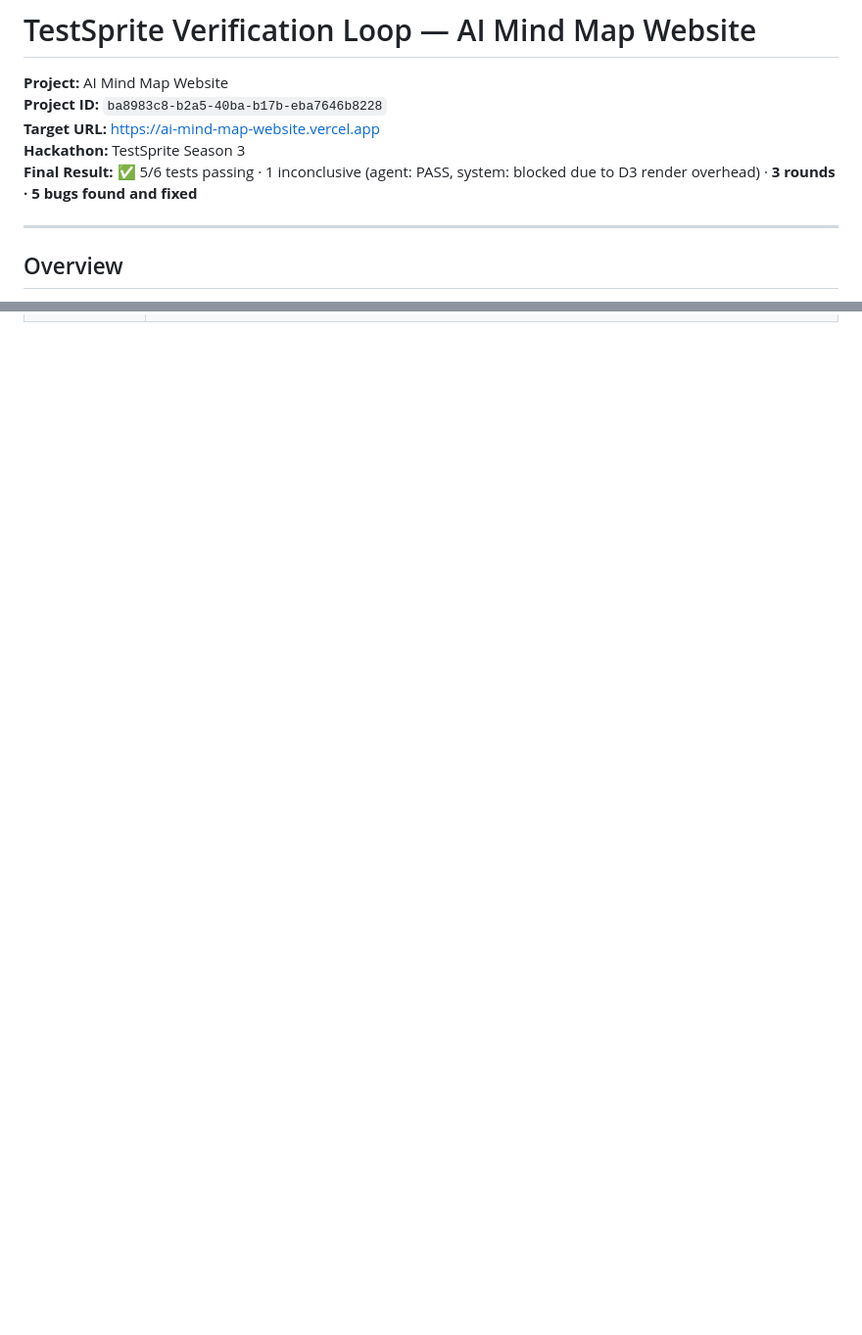
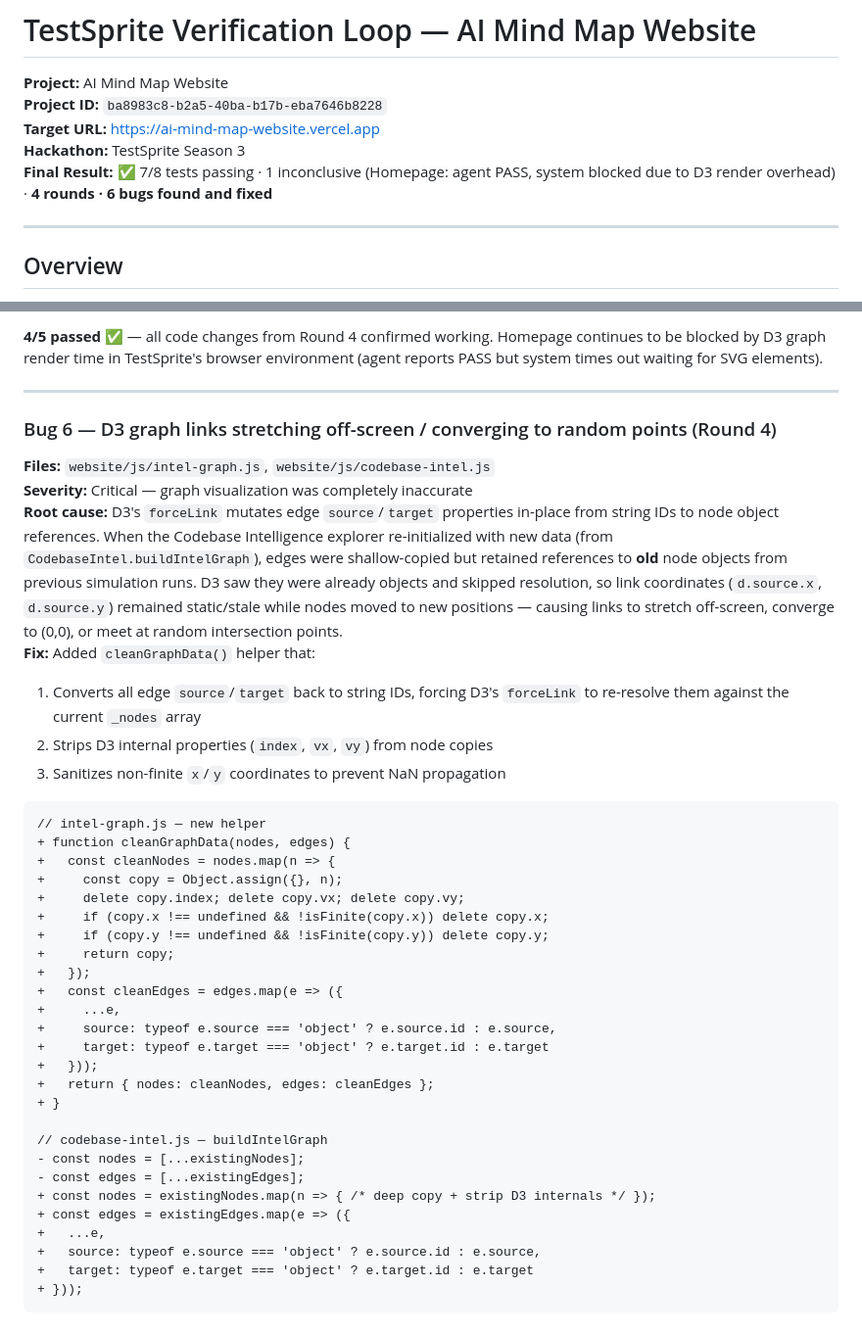
Before and after one commit to shdra06/ai-mind-map, a Markdown page: LOOP.md, 2 parts joined by grey strips. Shown at 98% size. Rendered like a GitHub page; blank space fills up the shorter version.

Commit message:
docs: LOOP.md Round 4 — hero redesign + D3 graph link fix verified
TestSprite Round 4 results:
- X-Ray: PASSED 10/10
- Brain Graph: PASSED 11/11
- Site Navigation: PASSED 10/10
- Install Wizard: PASSED 15/15
- Homepage: blocked (D3 render overhead, consistent)

Bug 6 documented: D3 graph link misalignment caused by stale
node object references surviving across simulation re-init.
Fixed with cleanGraphData() helper in intel-graph.js and
codebase-intel.js.

````diff
--- a/LOOP.md
+++ b/LOOP.md
@@ -4,7 +4,7 @@
 **Project ID:** `ba8983c8-b2a5-40ba-b17b-eba7646b8228`
 **Target URL:** https://ai-mind-map-website.vercel.app
 **Hackathon:** TestSprite Season 3
-**Final Result:** ✅ 5/6 tests passing · 1 inconclusive (agent: PASS, system: blocked due to D3 render overhead) · **3 rounds · 5 bugs found and fixed**
+**Final Result:** ✅ 7/8 tests passing · 1 inconclusive (Homepage: agent PASS, system blocked due to D3 render overhead) · **4 rounds · 6 bugs found and fixed**
 
 ---
 
@@ -212,0 +242,41 @@ testsprite test run 7664bd14 --target-url https://ai-mind-map-website.vercel.app
+**4/5 passed ✅** — all code changes from Round 4 confirmed working. Homepage continues to be blocked by D3 graph render time in TestSprite's browser environment (agent reports PASS but system times out waiting for SVG elements).
+
+---
+
+### Bug 6 — D3 graph links stretching off-screen / converging to random points (Round 4)
+**Files:** `website/js/intel-graph.js`, `website/js/codebase-intel.js`
+**Severity:** Critical — graph visualization was completely inaccurate
+**Root cause:** D3's `forceLink` mutates edge `source`/`target` properties in-place from string IDs to node object references. When the Codebase Intelligence explorer re-initialized with new data (from `CodebaseIntel.buildIntelGraph`), edges were shallow-copied but retained references to **old** node objects from previous simulation runs. D3 saw they were already objects and skipped resolution, so link coordinates (`d.source.x`, `d.source.y`) remained static/stale while nodes moved to new positions — causing links to stretch off-screen, converge to (0,0), or meet at random intersection points.
+**Fix:** Added `cleanGraphData()` helper that:
+1. Converts all edge `source`/`target` back to string IDs, forcing D3's `forceLink` to re-resolve them against the current `_nodes` array
+2. Strips D3 internal properties (`index`, `vx`, `vy`) from node copies
+3. Sanitizes non-finite `x`/`y` coordinates to prevent NaN propagation
+
+```diff
+// intel-graph.js — new helper
++ function cleanGraphData(nodes, edges) {
++   const cleanNodes = nodes.map(n => {
++     const copy = Object.assign({}, n);
++     delete copy.index; delete copy.vx; delete copy.vy;
++     if (copy.x !== undefined && !isFinite(copy.x)) delete copy.x;
++     if (copy.y !== undefined && !isFinite(copy.y)) delete copy.y;
++     return copy;
++   });
++   const cleanEdges = edges.map(e => ({
++     ...e,
++     source: typeof e.source === 'object' ? e.source.id : e.source,
++     target: typeof e.target === 'object' ? e.target.id : e.target
++   }));
++   return { nodes: cleanNodes, edges: cleanEdges };
++ }
+
+// codebase-intel.js — buildIntelGraph
+- const nodes = [...existingNodes];
+- const edges = [...existingEdges];
++ const nodes = existingNodes.map(n => { /* deep copy + strip D3 internals */ });
++ const edges = existingEdges.map(e => ({
++   ...e,
++   source: typeof e.source === 'object' ? e.source.id : e.source,
++   target: typeof e.target === 'object' ? e.target.id : e.target
++ }));
+```
````
Also changed, not shown: other parts of LOOP.md (+29 -0 lines).
